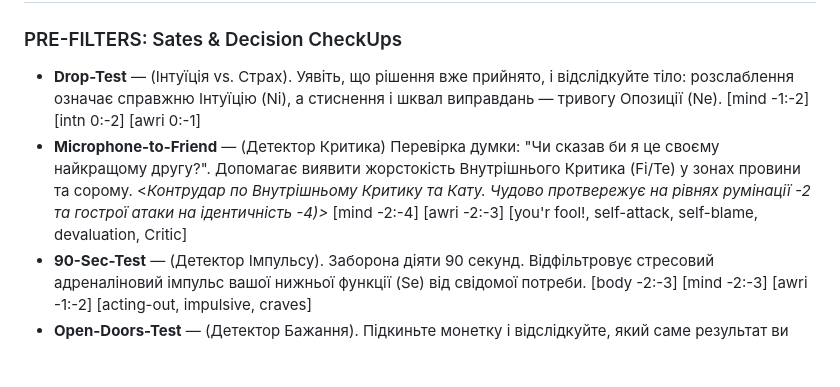
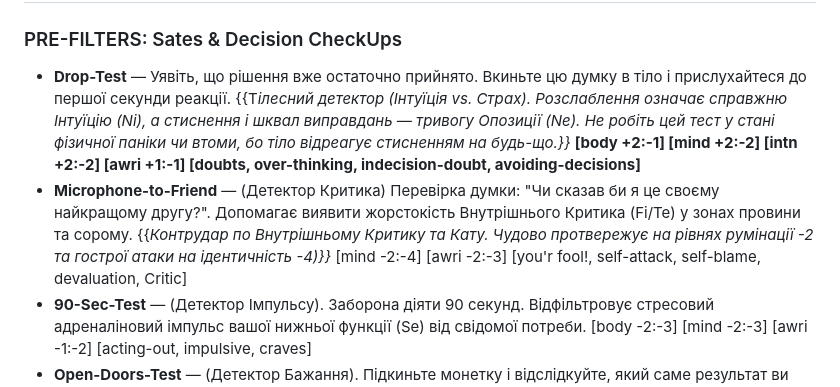
Before and after one commit to sergeykrutko/ultimate-tracker, a Markdown page: database.md, the part around one of its changes. GitHub-like rendering; blank space fills up the shorter version.

```diff
--- a/database.md
+++ b/database.md
@@ -727,8 +729,8 @@ magnet field valence
 
 ### PRE-FILTERS: Sates & Decision CheckUps
 
-- **Drop-Test** — (Інтуїція vs. Страх). Уявіть, що рішення вже прийнято, і відслідкуйте тіло: розслаблення означає справжню Інтуїцію (Ni), а стиснення і шквал виправдань — тривогу Опозиції (Ne). [mind -1:-2] [intn 0:-2] [awri 0:-1]
-- **Microphone-to-Friend** — (Детектор Критика) Перевірка думки: "Чи сказав би я це своєму найкращому другу?". Допомагає виявити жорстокість Внутрішнього Критика (Fi/Te) у зонах провини та сорому. <*Контрудар по Внутрішньому Критику та Кату. Чудово протвережує на рівнях румінації -2 та гострої атаки на ідентичність -4)>* [mind -2:-4] [awri -2:-3] [you'r fool!, self-attack, self-blame, devaluation, Critic]
+- **Drop-Test** — Уявіть, що рішення вже остаточно прийнято. Вкиньте цю думку в тіло і прислухайтеся до першої секунди реакції. {{Т*ілесний детектор (Інтуїція vs. Страх). Розслаблення означає справжню Інтуїцію (Ni), а стиснення і шквал виправдань — тривогу Опозиції (Ne). Не робіть цей тест у стані фізичної паніки чи втоми, бо тіло відреагує стисненням на будь-що.}}* **[body +2:-1] [mind +2:-2] [intn +2:-2] [awri +1:-1] [doubts, over-thinking, indecision-doubt, avoiding-decisions]**
+- **Microphone-to-Friend** — (Детектор Критика) Перевірка думки: "Чи сказав би я це своєму найкращому другу?". Допомагає виявити жорстокість Внутрішнього Критика (Fi/Te) у зонах провини та сорому. {{*Контрудар по Внутрішньому Критику та Кату. Чудово протвережує на рівнях румінації -2 та гострої атаки на ідентичність -4)}}* [mind -2:-4] [awri -2:-3] [you'r fool!, self-attack, self-blame, devaluation, Critic]
 - **90-Sec-Test** — (Детектор Імпульсу). Заборона діяти 90 секунд. Відфільтровує стресовий адреналіновий імпульс вашої нижньої функції (Se) від свідомої потреби.  [body -2:-3] [mind -2:-3] [awri -1:-2] [acting-out, impulsive, craves]
 - **Open-Doors-Test** — (Детектор Бажання). Підкиньте монетку і відслідкуйте, який саме результат ви *потай сподіваєтесь побачити*, поки вона летить. Пробиває тиск "треба". [mind -1:-2] [intn 0:-1] [awri -1]
 - **Panksepp-Scanner** — (Пошук прихованого болю). Сканування тіла трьома питаннями на базові афекти: 1) Порушили кордони? (RAGE), 2) Є загроза? (FEAR), 3) Я відкинутий? (PANIC/GRIEF). Знімає "мозковий туман" і виводить зі ступору через точне називання емоції.  [body -3:-5] [mind -3:-5] [awri -2:-4] [what's-the-point?, confusion, offline]
```
Also changed, not shown: other parts of database.md (+6 -4 lines).
